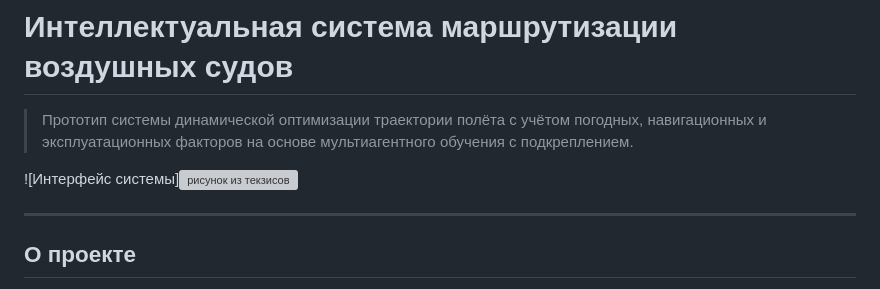
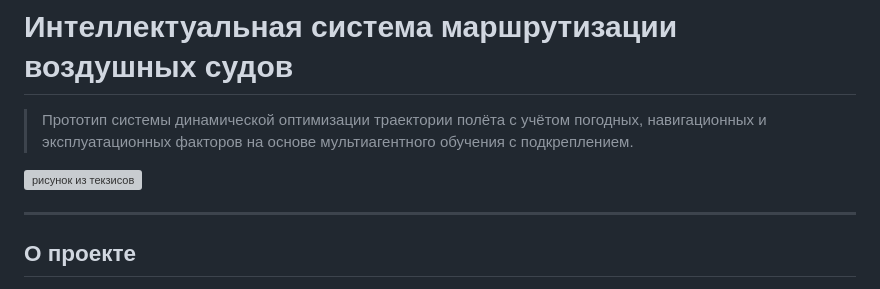
Before and after one commit to RichelieuGVG1/flightplanner, a Markdown page: README.md, the part around the change. Drawn GitHub-style; grey boxes are pictures that could not be loaded.

```diff
--- a/README.md
+++ b/README.md
@@ -2,7 +2,7 @@
 
 > Прототип системы динамической оптимизации траектории полёта с учётом погодных, навигационных и эксплуатационных факторов на основе мультиагентного обучения с подкреплением.
 
-![Интерфейс системы]<img width="985" height="471" alt="рисунок из текзисов" src="https://github.com/user-attachments/assets/ab0bef08-f434-4b7d-b72f-14f79708d847" />
+<img width="985" height="471" alt="рисунок из текзисов" src="https://github.com/user-attachments/assets/ab0bef08-f434-4b7d-b72f-14f79708d847" />
 
 
 ---
```
